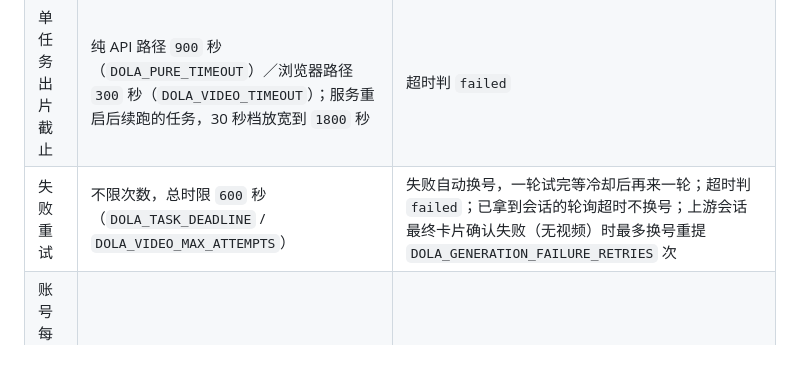
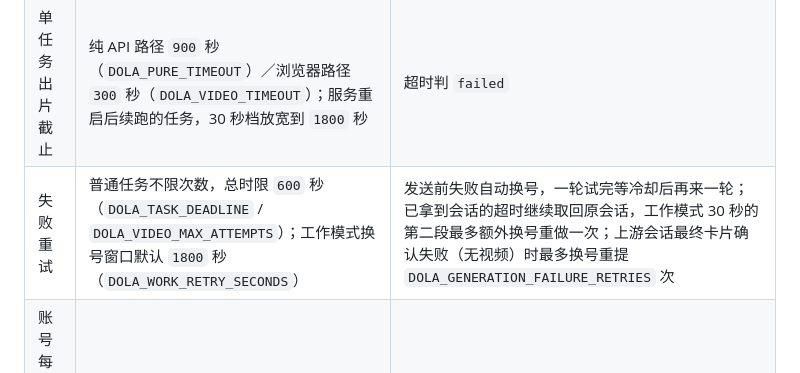
Before and after one commit to Roins-hub/dola-pool, a Markdown page: API.md, the part around the change. GitHub-like rendering.

```diff
--- a/API.md
+++ b/API.md
@@ -226,7 +226,7 @@ Dola 原片是 720p。创建任务时可以带 `resolution`：`720p`（或不传
 | 服务端全局并发 | `0` = **不限**（`DOLA_MAX_CONCURRENCY`） | 设正数时超过则在 `queued` 排队，不报错 |
 | 待处理任务上限 | `100`（`DOLA_MAX_PENDING_TASKS`） | 满了返回 `429` |
 | 单任务出片截止 | 纯 API 路径 `900` 秒（`DOLA_PURE_TIMEOUT`）／浏览器路径 `300` 秒（`DOLA_VIDEO_TIMEOUT`）；服务重启后续跑的任务，30 秒档放宽到 `1800` 秒 | 超时判 `failed` |
-| 失败重试 | 不限次数，总时限 `600` 秒（`DOLA_TASK_DEADLINE` / `DOLA_VIDEO_MAX_ATTEMPTS`） | 失败自动换号，一轮试完等冷却后再来一轮；超时判 `failed`；已拿到会话的轮询超时不换号；上游会话最终卡片确认失败（无视频）时最多换号重提 `DOLA_GENERATION_FAILURE_RETRIES` 次 |
+| 失败重试 | 普通任务不限次数，总时限 `600` 秒（`DOLA_TASK_DEADLINE` / `DOLA_VIDEO_MAX_ATTEMPTS`）；工作模式换号窗口默认 `1800` 秒（`DOLA_WORK_RETRY_SECONDS`） | 发送前失败自动换号，一轮试完等冷却后再来一轮；已拿到会话的超时继续取回原会话，工作模式 30 秒的第二段最多额外换号重做一次；上游会话最终卡片确认失败（无视频）时最多换号重提 `DOLA_GENERATION_FAILURE_RETRIES` 次 |
 | 账号每日额度重置 | `UTC` 每天 `0:00`（北京 8:00） | `DOLA_LIMIT_RESET_TZ` / `DOLA_LIMIT_RESET_HOUR` |
 
 > 排队是**正常现象**：号池越大吞吐越高。提交后拿到 `queued` 就一直轮询即可，不要因为排队就重试提交（会重复扣额度）。
```
Also changed, not shown: USAGE.md (+3 -2 lines).
